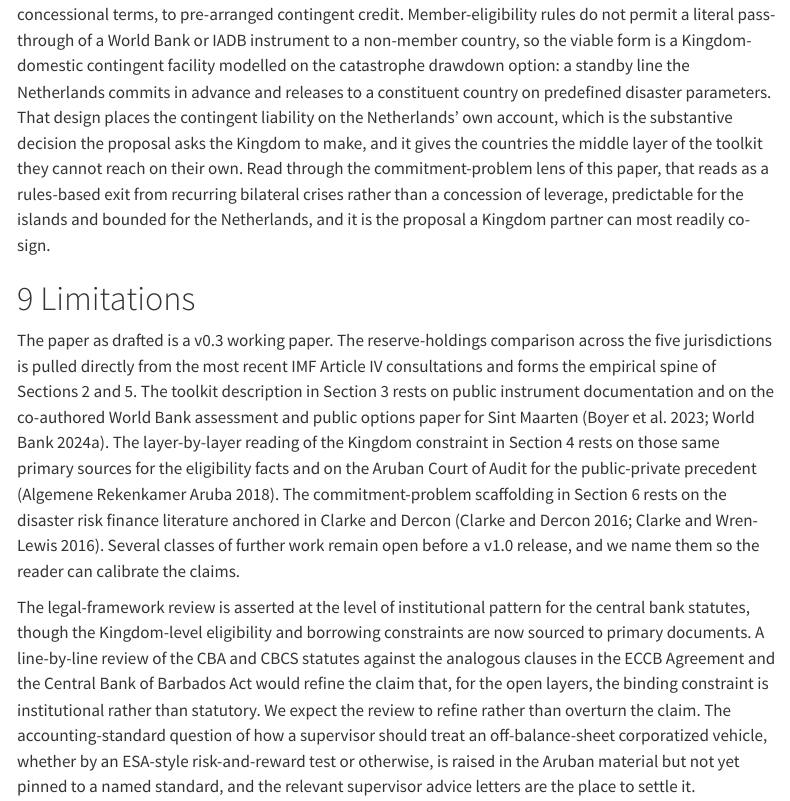
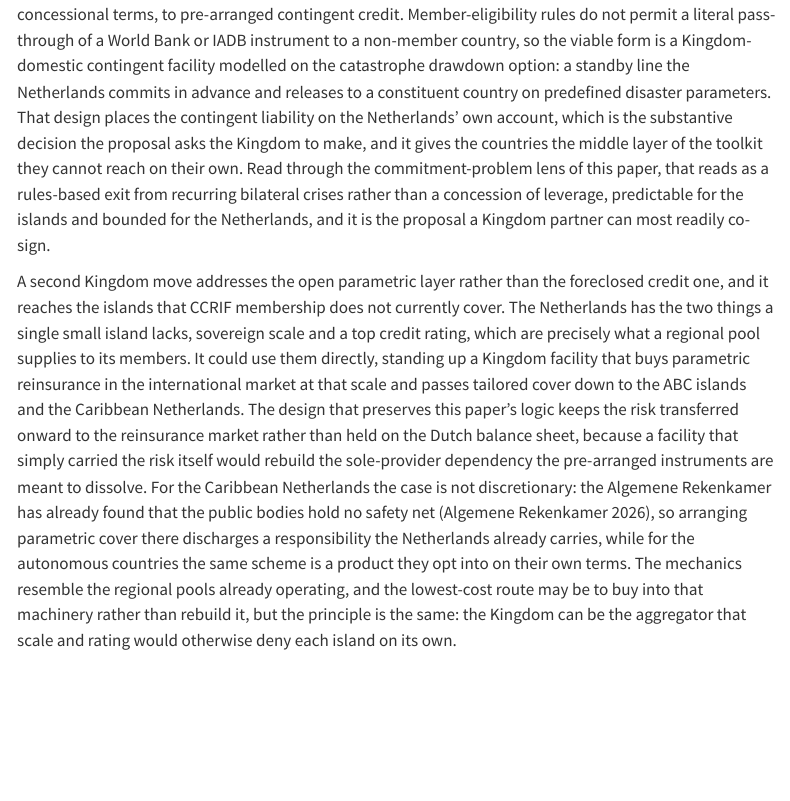
Before and after one commit to cornerstone-economics/wp-2026-02-risk-financing-toolkit, a Quarto document (paper.qmd): the page in a window 1100 px wide, from 910 px down. Rendered offline with R 4.5, knitr and Pandoc in place of Quarto, with nearby package versions; menus at the side of the page are left out.

Commit message:
Add Kingdom reinsurance-aggregator mechanism for the open parametric layer
Extend the For-the-Kingdom recommendation with the parametric-layer sibling of the contingent-facility proposal: the Netherlands can use its scale and credit rating to front a Kingdom parametric-reinsurance facility for the ABC islands and the Caribbean Netherlands, keeping the risk transferred onward to the reinsurance market rather than carried on the Dutch balance sheet (the risk-carrying version would rebuild the sole-provider dependency). Anchored in the Rekenkamer no-safety-net finding as a standing Dutch responsibility; autonomous countries opt in.

Co-Authored-By: Claude Opus 4.8 <noreply@anthropic.com>

```diff
--- a/paper.qmd
+++ b/paper.qmd
@@ -259,6 +259,8 @@ The analysis points to concrete moves, and they differ by who is holding the pen
 
 **For the Kingdom**, the Ministry of the Interior and Kingdom Relations and the Ministry of Finance, the single structural change that would open the foreclosed layer is to extend the logic of the standing-subscription facility, through which the Netherlands already lends to Curacao and Sint Maarten on concessional terms, to pre-arranged contingent credit. Member-eligibility rules do not permit a literal pass-through of a World Bank or IADB instrument to a non-member country, so the viable form is a Kingdom-domestic contingent facility modelled on the catastrophe drawdown option: a standby line the Netherlands commits in advance and releases to a constituent country on predefined disaster parameters. That design places the contingent liability on the Netherlands' own account, which is the substantive decision the proposal asks the Kingdom to make, and it gives the countries the middle layer of the toolkit they cannot reach on their own. Read through the commitment-problem lens of this paper, that reads as a rules-based exit from recurring bilateral crises rather than a concession of leverage, predictable for the islands and bounded for the Netherlands, and it is the proposal a Kingdom partner can most readily co-sign.
 
+A second Kingdom move addresses the open parametric layer rather than the foreclosed credit one, and it reaches the islands that CCRIF membership does not currently cover. The Netherlands has the two things a single small island lacks, sovereign scale and a top credit rating, which are precisely what a regional pool supplies to its members. It could use them directly, standing up a Kingdom facility that buys parametric reinsurance in the international market at that scale and passes tailored cover down to the ABC islands and the Caribbean Netherlands. The design that preserves this paper's logic keeps the risk transferred onward to the reinsurance market rather than held on the Dutch balance sheet, because a facility that simply carried the risk itself would rebuild the sole-provider dependency the pre-arranged instruments are meant to dissolve. For the Caribbean Netherlands the case is not discretionary: the Algemene Rekenkamer has already found that the public bodies hold no safety net [@rekenkamer2026vangnet], so arranging parametric cover there discharges a responsibility the Netherlands already carries, while for the autonomous countries the same scheme is a product they opt into on their own terms. The mechanics resemble the regional pools already operating, and the lowest-cost route may be to buy into that machinery rather than rebuild it, but the principle is the same: the Kingdom can be the aggregator that scale and rating would otherwise deny each island on its own.
+
 # Limitations
 
 The paper as drafted is a v0.3 working paper. The reserve-holdings comparison across the five jurisdictions is pulled directly from the most recent IMF Article IV consultations and forms the empirical spine of Sections 2 and 5. The toolkit description in Section 3 rests on public instrument documentation and on the co-authored World Bank assessment and public options paper for Sint Maarten [@boyer2023sxmdrf; @wb2024sxmoptions]. The layer-by-layer reading of the Kingdom constraint in Section 4 rests on those same primary sources for the eligibility facts and on the Aruban Court of Audit for the public-private precedent [@rekenkameraruba2018]. The commitment-problem scaffolding in Section 6 rests on the disaster risk finance literature anchored in Clarke and Dercon [@clarke2016dull; @clarkewrenlewis2016]. Several classes of further work remain open before a v1.0 release, and we name them so the reader can calibrate the claims.
```
